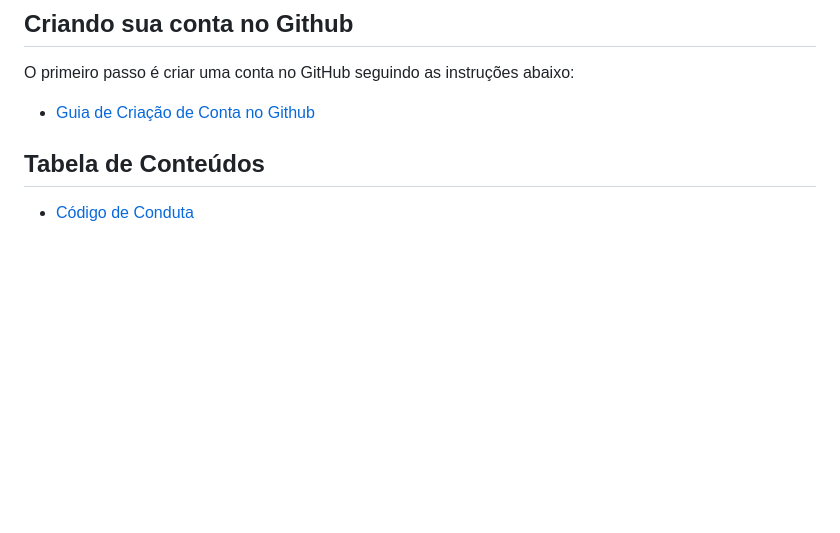
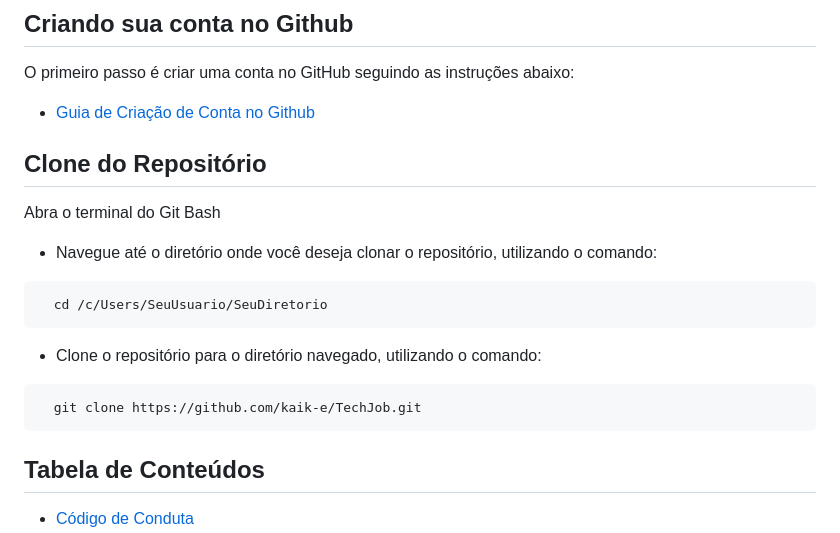
Before and after one commit to kaik-e/TechJob, a Markdown page: CONTRIBUTING.md, the part around the change. Rendered like a GitHub page; blank space fills up the shorter version.

```diff
--- a/CONTRIBUTING.md
+++ b/CONTRIBUTING.md
@@ -21,6 +21,26 @@ O primeiro passo é criar uma conta no GitHub seguindo as instruções abaixo:
       >Guia de Criação de Conta no Github</a>
   </li>
 </ul>
+
+## Clone do Repositório
+
+Abra o terminal do Git Bash
+
+- Navegue até o diretório onde você deseja clonar o repositório, utilizando o comando:
+
+<html lang="pt">
+
+      cd /c/Users/SeuUsuario/SeuDiretorio
+
+</html>
+
+- Clone o repositório para o diretório navegado, utilizando o comando:
+
+<html lang="pt">
+
+      git clone https://github.com/kaik-e/TechJob.git
+
+</html>
 
 <!-- omit in toc -->
 ## Tabela de Conteúdos
```
